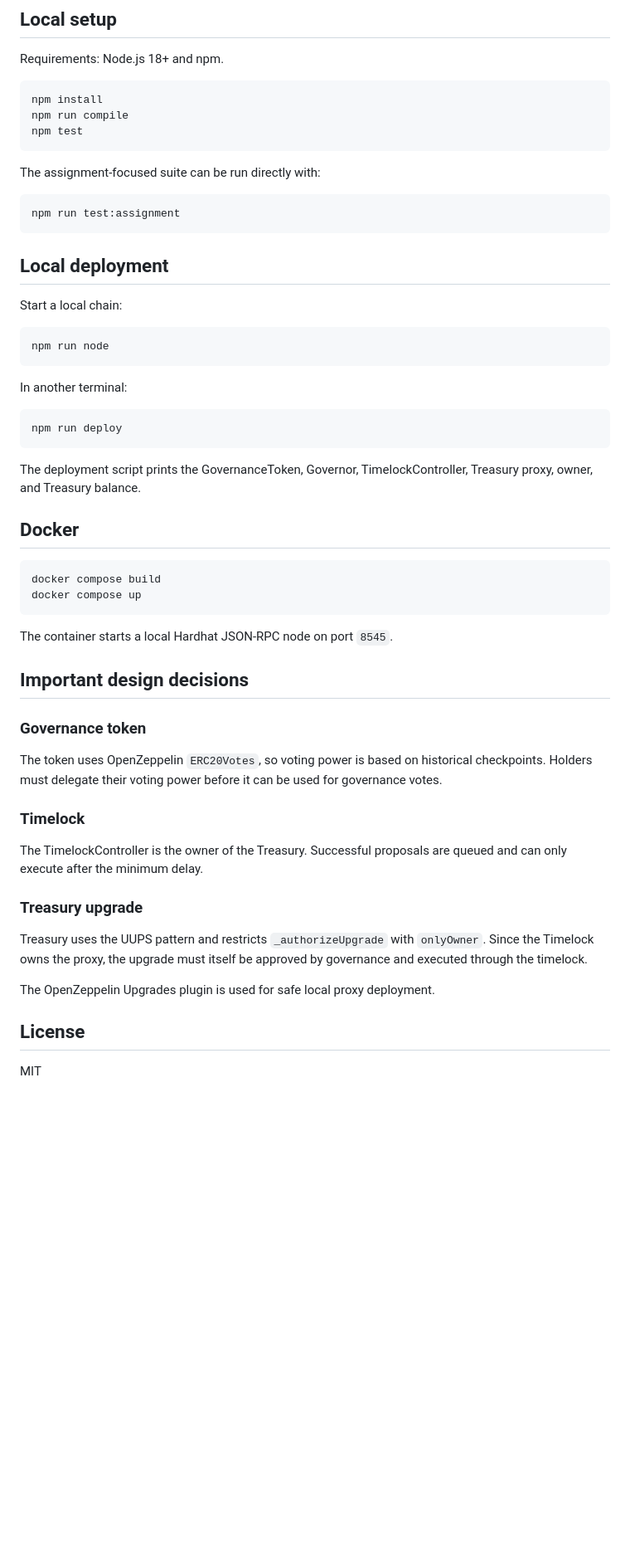
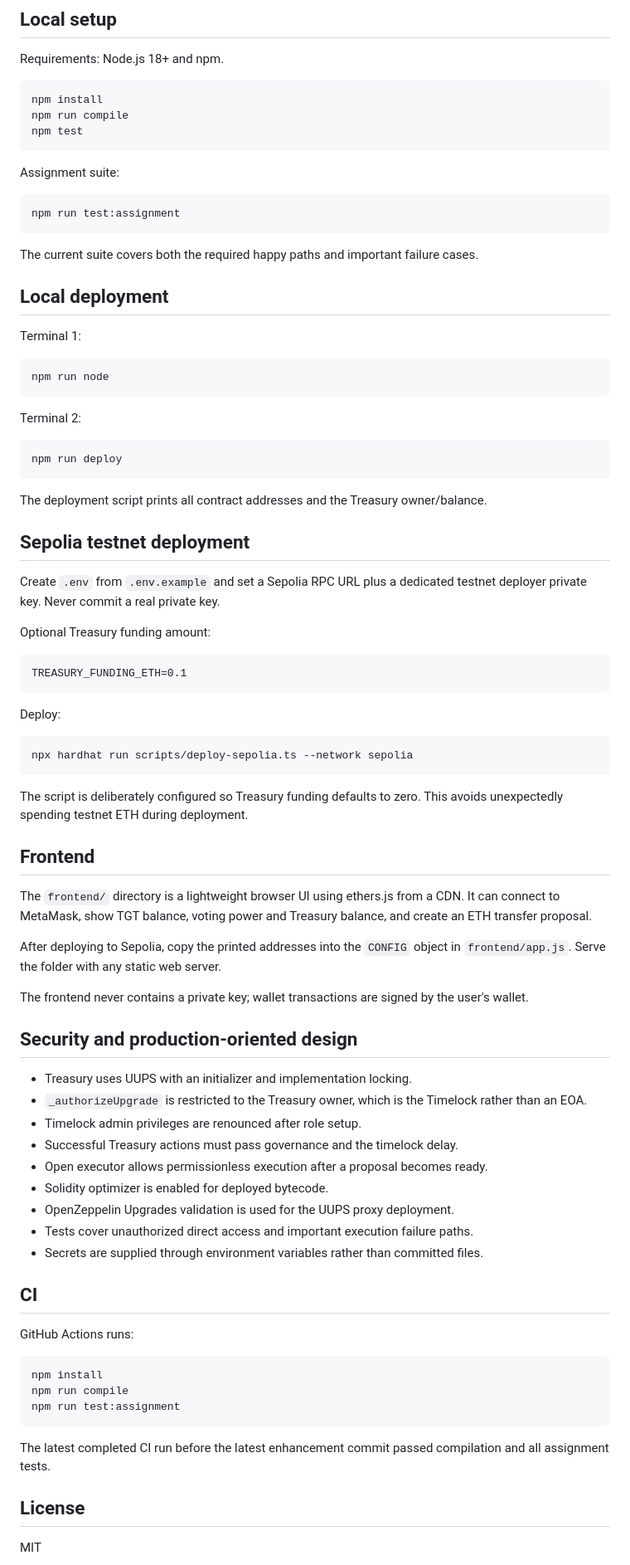
Before and after one commit to the-sadanand/dao-governance-treasury, a Markdown page: README.md, the part around one of its changes. Shown at 83% size. Rendered like a GitHub page; blank space fills up the shorter version.

Commit message:
docs: document Sepolia, frontend, testing, and security

````diff
--- a/README.md
+++ b/README.md
@@ -88,52 +84,79 @@ npm run compile
 npm test
 ```
 
-The assignment-focused suite can be run directly with:
+Assignment suite:
 
 ```bash
 npm run test:assignment
 ```
 
+The current suite covers both the required happy paths and important failure cases.
+
 ## Local deployment
 
-Start a local chain:
+Terminal 1:
 
 ```bash
 npm run node
 ```
 
-In another terminal:
+Terminal 2:
 
 ```bash
 npm run deploy
 ```
 
-The deployment script prints the GovernanceToken, Governor, TimelockController, Treasury proxy, owner, and Treasury balance.
+The deployment script prints all contract addresses and the Treasury owner/balance.
 
-## Docker
+## Sepolia testnet deployment
+
+Create `.env` from `.env.example` and set a Sepolia RPC URL plus a dedicated testnet deployer private key. Never commit a real private key.
+
+Optional Treasury funding amount:
+
+```text
+TREASURY_FUNDING_ETH=0.1
+```
+
+Deploy:
 
 ```bash
-docker compose build
-docker compose up
+npx hardhat run scripts/deploy-sepolia.ts --network sepolia
 ```
 
-The container starts a local Hardhat JSON-RPC node on port `8545`.
+The script is deliberately configured so Treasury funding defaults to zero. This avoids unexpectedly spending testnet ETH during deployment.
 
-## Important design decisions
+## Frontend
 
-### Governance token
+The `frontend/` directory is a lightweight browser UI using ethers.js from a CDN. It can connect to MetaMask, show TGT balance, voting power and Treasury balance, and create an ETH transfer proposal.
 
-The token uses OpenZeppelin `ERC20Votes`, so voting power is based on historical checkpoints. Holders must delegate their voting power before it can be used for governance votes.
+After deploying to Sepolia, copy the printed addresses into the `CONFIG` object in `frontend/app.js`. Serve the folder with any static web server.
 
-### Timelock
+The frontend never contains a private key; wallet transactions are signed by the user's wallet.
 
-The TimelockController is the owner of the Treasury. Successful proposals are queued and can only execute after the minimum delay.
+## Security and production-oriented design
 
-### Treasury upgrade
+- Treasury uses UUPS with an initializer and implementation locking.
+- `_authorizeUpgrade` is restricted to the Treasury owner, which is the Timelock rather than an EOA.
+- Timelock admin privileges are renounced after role setup.
+- Successful Treasury actions must pass governance and the timelock delay.
+- Open executor allows permissionless execution after a proposal becomes ready.
+- Solidity optimizer is enabled for deployed bytecode.
+- OpenZeppelin Upgrades validation is used for the UUPS proxy deployment.
+- Tests cover unauthorized direct access and important execution failure paths.
+- Secrets are supplied through environment variables rather than committed files.
 
-Treasury uses the UUPS pattern and restricts `_authorizeUpgrade` with `onlyOwner`. Since the Timelock owns the proxy, the upgrade must itself be approved by governance and executed through the timelock.
+## CI
 
-The OpenZeppelin Upgrades plugin is used for safe local proxy deployment.
+GitHub Actions runs:
+
+```bash
+npm install
+npm run compile
+npm run test:assignment
+```
+
+The latest completed CI run before the latest enhancement commit passed compilation and all assignment tests.
 
 ## License
 
````
Also changed, not shown: other parts of README.md (+25 -29 lines).
